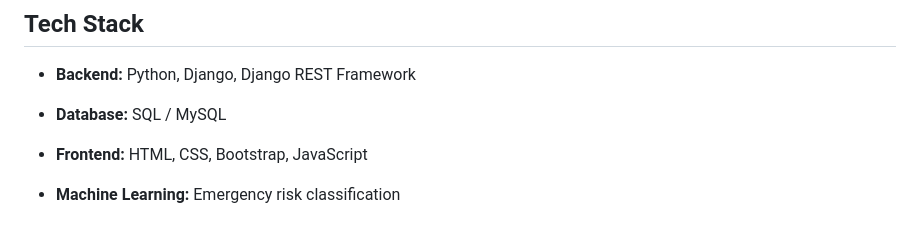
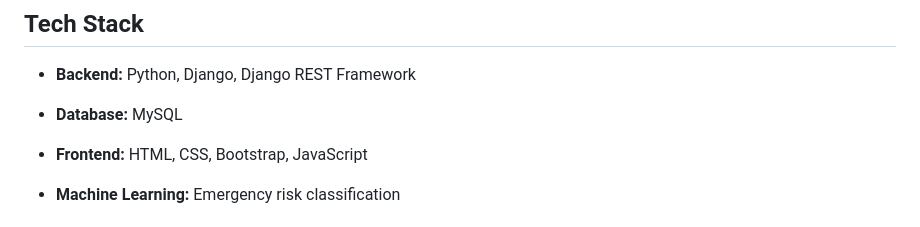
Before and after one commit to azadhussain92/AI-Emergency-Response-Hospital-Management-System, a Markdown page: README.md, the part around the change. Rendered like a GitHub page.

```diff
--- a/README.md
+++ b/README.md
@@ -27,7 +27,7 @@ A full-stack hospital management and emergency response application built using
 ## Tech Stack
 
 - **Backend:** Python, Django, Django REST Framework
-- **Database:** SQL / MySQL
+- **Database:** MySQL
 - **Frontend:** HTML, CSS, Bootstrap, JavaScript
 - **Machine Learning:** Emergency risk classification
 
```
